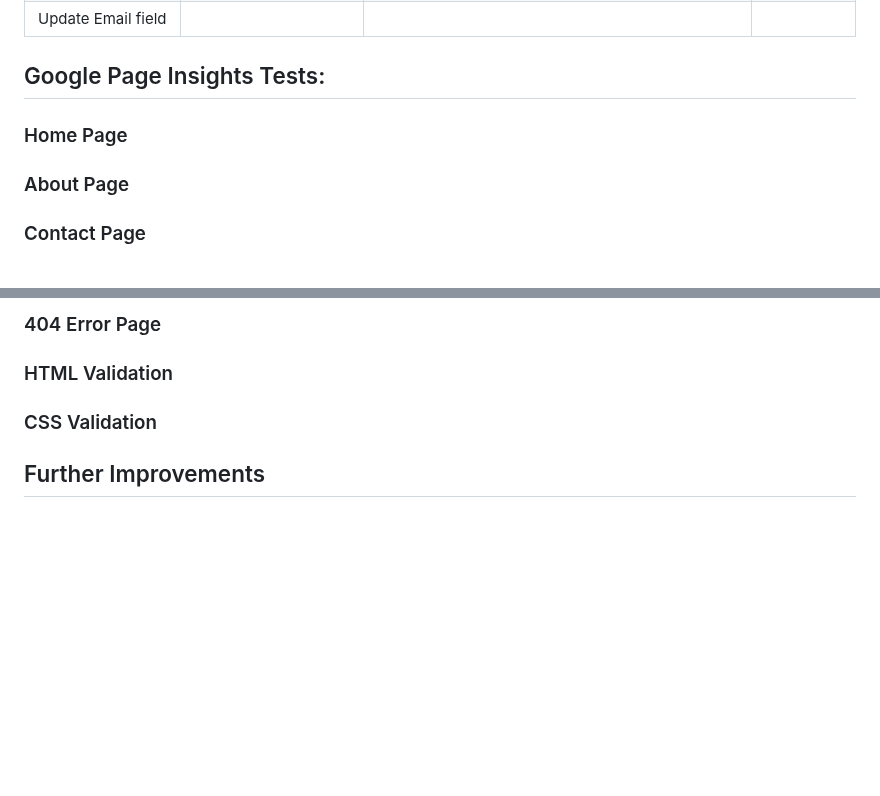
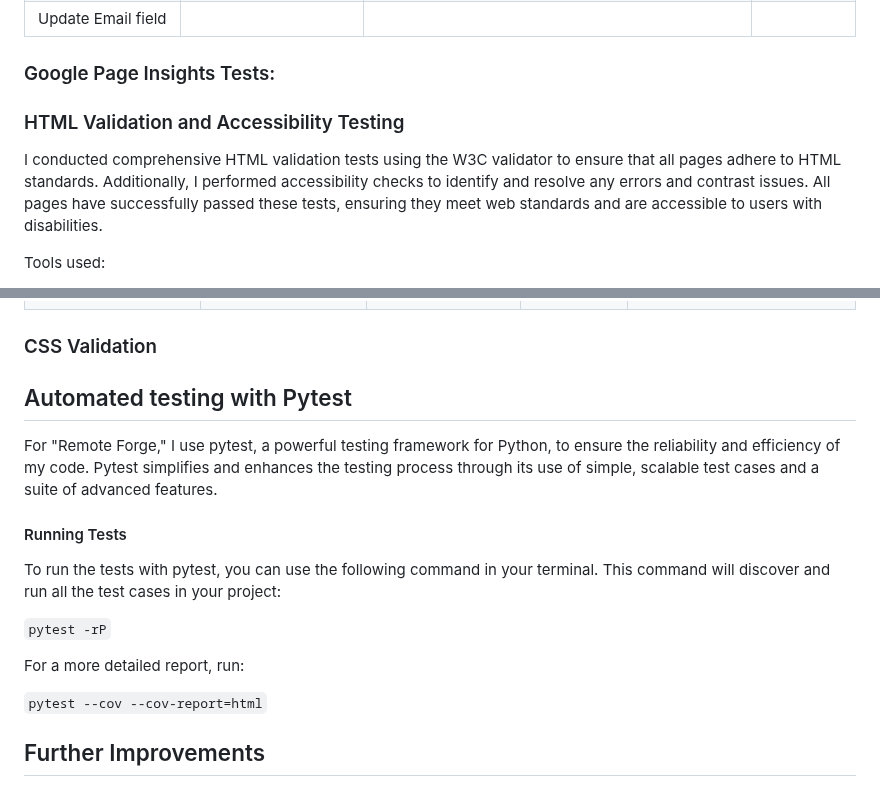
Before and after one commit to patrickhladun/remote-forge, a Markdown page: README.md, 2 parts joined by grey strips. Rendered like a GitHub page; folded sections open; blank space fills up the shorter version.

Commit message:
docs: add HTML and WAVE test results

```diff
--- a/README.md
+++ b/README.md
@@ -725,11 +725,11 @@ Test Setup for Responsiveness
 
 </details>
 
-## Google Page Insights Tests:
+### Google Page Insights Tests:
 
-### Home Page
+### HTML Validation and Accessibility Testing
 
-### About Page
+I conducted comprehensive HTML validation tests using the W3C validator to ensure that all pages adhere to HTML standards. Additionally, I performed accessibility checks to identify and resolve any errors and contrast issues. All pages have successfully passed these tests, ensuring they meet web standards and are accessible to users with disabilities.
 
-### Contact Page
+Tools used:
 
@@ -737,10 +759,21 @@ Test Setup for Responsiveness
 
 
-### 404 Error Page
-
-### HTML Validation
 
 ### CSS Validation
+
+## Automated testing with Pytest
+
+For "Remote Forge," I use pytest, a powerful testing framework for Python, to ensure the reliability and efficiency of my code. Pytest simplifies and enhances the testing process through its use of simple, scalable test cases and a suite of advanced features.
+
+#### Running Tests
+
+To run the tests with pytest, you can use the following command in your terminal. This command will discover and run all the test cases in your project:
+
+`pytest -rP`
+
+For a more detailed report, run:
+
+`pytest --cov --cov-report=html`
 
 ## Further Improvements
 
```
Also changed, not shown: other parts of README.md (+26 -4 lines).
